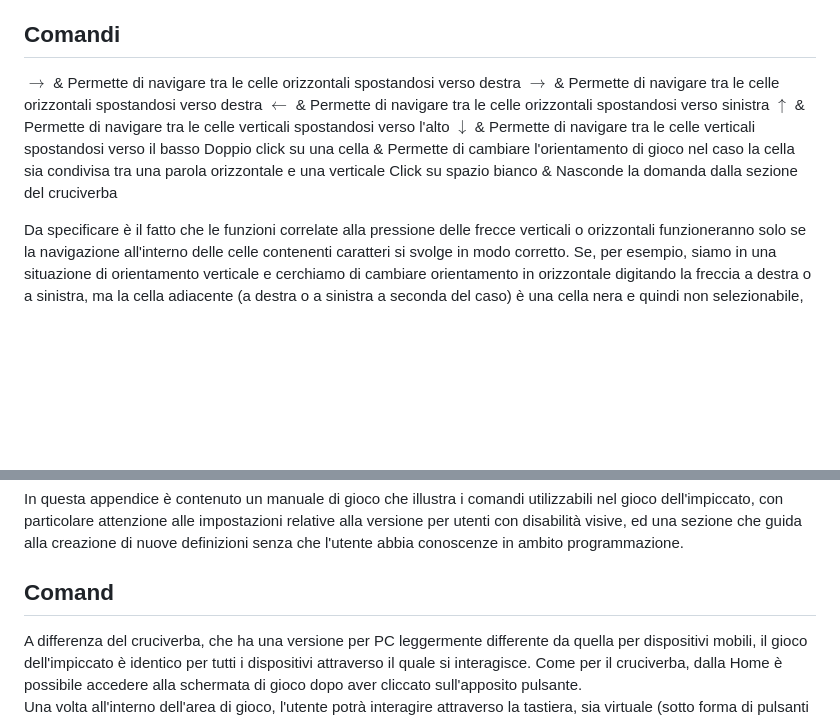
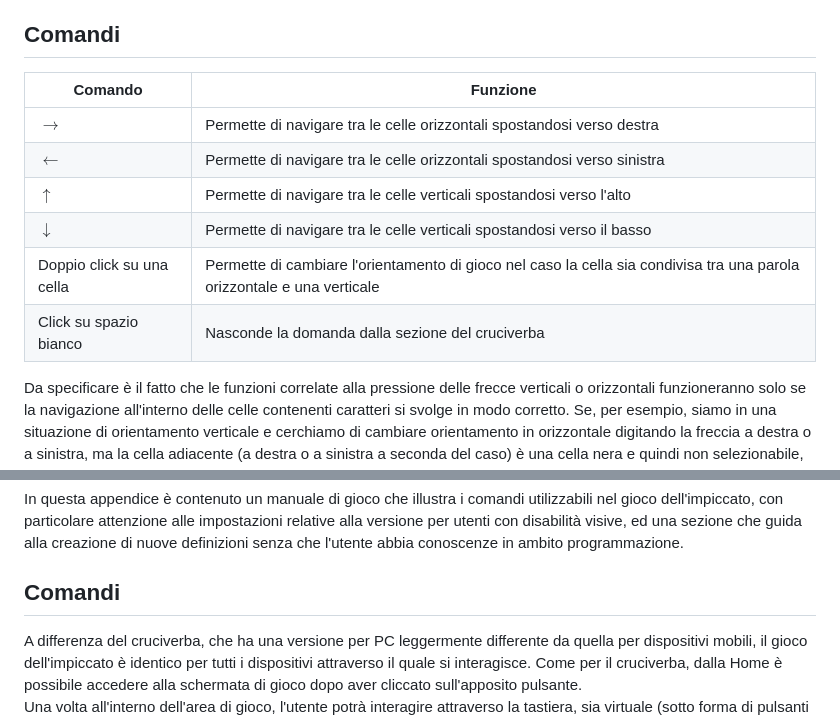
Before and after one commit to stefanolocati/Sviluppo-di-Serious-Games-per-il-Museo-Virtuale, a Markdown page: README.md, 2 parts joined by grey strips. Drawn GitHub-style; blank space fills up the shorter version.

```diff
--- a/README.md
+++ b/README.md
@@ -13,14 +13,15 @@ Dopo che il cursore è stato posizionato su una cella è possibile utilizzare i
 
 <h2>Comandi</h2>
 
-<table>
-	<tr>$\rightarrow$      & Permette di navigare tra le celle orizzontali spostandosi verso destra   </tr>
-$\rightarrow$      & Permette di navigare tra le celle orizzontali spostandosi verso destra
-$\leftarrow$        & Permette di navigare tra le celle orizzontali spostandosi verso sinistra
-$\uparrow$        & Permette di navigare tra le celle verticali spostandosi verso l'alto
-$\downarrow$      & Permette di navigare tra le celle verticali spostandosi verso il basso     	Doppio click su una cella        & Permette di cambiare l'orientamento di gioco nel caso la cella sia condivisa tra una parola orizzontale e una verticale
-Click su spazio bianco      & Nasconde la domanda dalla sezione del cruciverba
-	</table>
+| Comando | Funzione |
+| ------------- | ------------- |
+| $\rightarrow$ | Permette di navigare tra le celle orizzontali spostandosi verso destra |
+| $\leftarrow$ | Permette di navigare tra le celle orizzontali spostandosi verso sinistra |
+| $\uparrow$ | Permette di navigare tra le celle verticali spostandosi verso l'alto  |
+| $\downarrow$ | Permette di navigare tra le celle verticali spostandosi verso il basso |
+| Doppio click su una cella | Permette di cambiare l'orientamento di gioco nel caso la cella sia condivisa tra una parola orizzontale e una verticale |
+| Click su spazio bianco | Nasconde la domanda dalla sezione del cruciverba |
+
 
 Da specificare è il fatto che le funzioni correlate alla pressione delle frecce verticali o orizzontali funzioneranno solo se la navigazione all'interno delle celle contenenti caratteri si svolge in modo corretto. Se, per esempio, siamo in una situazione di orientamento verticale e cerchiamo di cambiare orientamento in orizzontale digitando la freccia a destra o a sinistra, ma la cella adiacente (a destra o a sinistra a seconda del caso) è una cella nera e quindi non selezionabile, l'orientamento non verrà cambiato e verrà fatto un focus sulla prima cella della sequenza. Se, invece, si rispettano le direzioni di navigazione all'interno delle celle abilitate, le frecce consentiranno di cambiare l'orientamento del cruciverba in prossimità delle celle comuni a due parole di orientamento opposto.
 
@@ -48,7 +49,7 @@ Nella versione su Android c'è una piccola differenza rispetto a quella su Apple
 
 In questa appendice è contenuto un manuale di gioco che illustra i comandi utilizzabili nel gioco dell'impiccato, con particolare attenzione alle impostazioni relative alla versione per utenti con disabilità visive, ed una sezione che guida alla creazione di nuove definizioni senza che l'utente abbia conoscenze in ambito programmazione.
 
-<h2>Comand</h2>
+<h2>Comandi</h2>
 A differenza del cruciverba, che ha una versione per PC leggermente differente da quella per dispositivi mobili, il gioco dell'impiccato è identico per tutti i dispositivi attraverso il quale si interagisce.
 Come per il cruciverba, dalla Home è possibile accedere alla schermata di gioco dopo aver cliccato sull'apposito pulsante.
 
```
